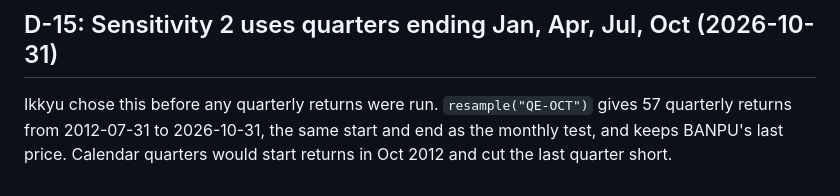
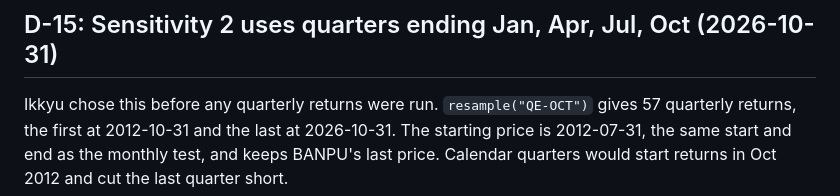
Before and after one commit to Zepxer/set50-hindsight-gap, a Markdown page: notes/DECISIONS.md, the part around the change. Drawn GitHub-style.

```diff
--- a/notes/DECISIONS.md
+++ b/notes/DECISIONS.md
@@ -102,6 +102,6 @@ AWC, COM7, CRC, GPSC, GULF, MRDIYT, MTC, OR, OSP, SCGP, TFG, TIDLOR, TLI, WHA.
 predecessor's history. It stays in, and it's in the 2026 list for the headline too.
 
 ## D-15: Sensitivity 2 uses quarters ending Jan, Apr, Jul, Oct (2026-10-31)
-Ikkyu chose this before any quarterly returns were run. `resample("QE-OCT")` gives 57 quarterly returns from
-2012-07-31 to 2026-10-31, the same start and end as the monthly test, and keeps BANPU's last price.
+Ikkyu chose this before any quarterly returns were run. `resample("QE-OCT")` gives 57 quarterly returns, the first at
+2012-10-31 and the last at 2026-10-31. The starting price is 2012-07-31, the same start and end as the monthly test, and keeps BANPU's last price.
 Calendar quarters would start returns in Oct 2012 and cut the last quarter short.
```
Also changed, not shown: notes/RESEARCH_LOG.md (+6 -1 lines), notes/RESULTS.md (+8 -2 lines), charts/chart1.png, 1 other file.
